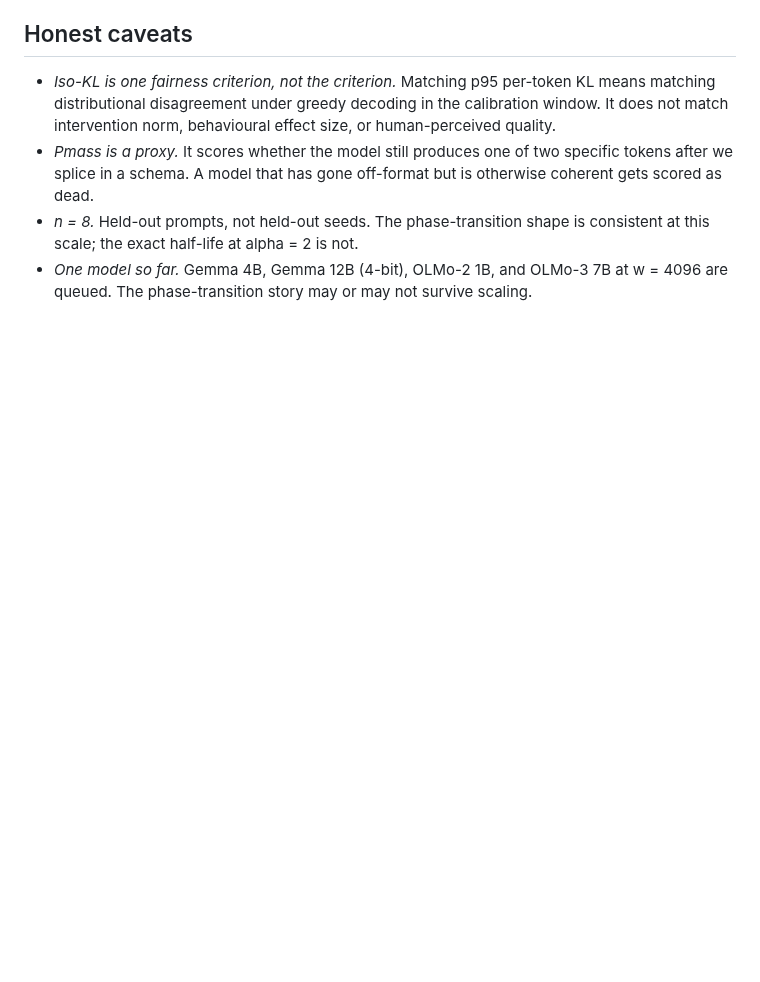
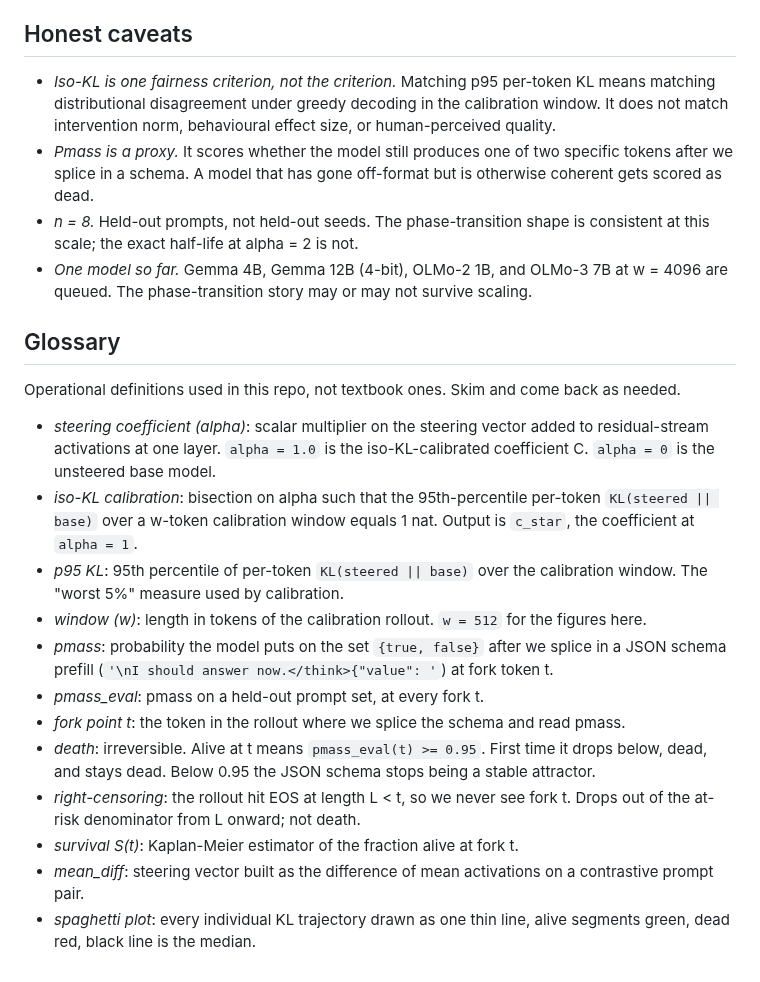
Before and after one commit to wassname/isokl_steering_calibration, a Markdown page: README.md, the part around one of its changes. Rendered like a GitHub page; blank space fills up the shorter version.

```diff
--- a/README.md
+++ b/README.md
@@ -112,3 +104,21 @@ Out of scope:
 - *Pmass is a proxy.* It scores whether the model still produces one of two specific tokens after we splice in a schema. A model that has gone off-format but is otherwise coherent gets scored as dead.
 - *n = 8.* Held-out prompts, not held-out seeds. The phase-transition shape is consistent at this scale; the exact half-life at alpha = 2 is not.
 - *One model so far.* Gemma 4B, Gemma 12B (4-bit), OLMo-2 1B, and OLMo-3 7B at w = 4096 are queued. The phase-transition story may or may not survive scaling.
+
+
+## Glossary
+
+Operational definitions used in this repo, not textbook ones. Skim and come back as needed.
+
+- *steering coefficient (alpha)*: scalar multiplier on the steering vector added to residual-stream activations at one layer. `alpha = 1.0` is the iso-KL-calibrated coefficient C. `alpha = 0` is the unsteered base model.
+- *iso-KL calibration*: bisection on alpha such that the 95th-percentile per-token `KL(steered || base)` over a w-token calibration window equals 1 nat. Output is `c_star`, the coefficient at `alpha = 1`.
+- *p95 KL*: 95th percentile of per-token `KL(steered || base)` over the calibration window. The "worst 5%" measure used by calibration.
+- *window (w)*: length in tokens of the calibration rollout. `w = 512` for the figures here.
+- *pmass*: probability the model puts on the set `{true, false}` after we splice in a JSON schema prefill (`'\nI should answer now.</think>{"value": '`) at fork token t.
+- *pmass_eval*: pmass on a held-out prompt set, at every fork t.
+- *fork point t*: the token in the rollout where we splice the schema and read pmass.
+- *death*: irreversible. Alive at t means `pmass_eval(t) >= 0.95`. First time it drops below, dead, and stays dead. Below 0.95 the JSON schema stops being a stable attractor.
+- *right-censoring*: the rollout hit EOS at length L < t, so we never see fork t. Drops out of the at-risk denominator from L onward; not death.
+- *survival S(t)*: Kaplan-Meier estimator of the fraction alive at fork t.
+- *mean_diff*: steering vector built as the difference of mean activations on a contrastive prompt pair.
+- *spaghetti plot*: every individual KL trajectory drawn as one thin line, alive segments green, dead red, black line is the median.
```
Also changed, not shown: other parts of README.md (+12 -20 lines), figs/post/survival_qwen35_w512.png, 4 other files.
